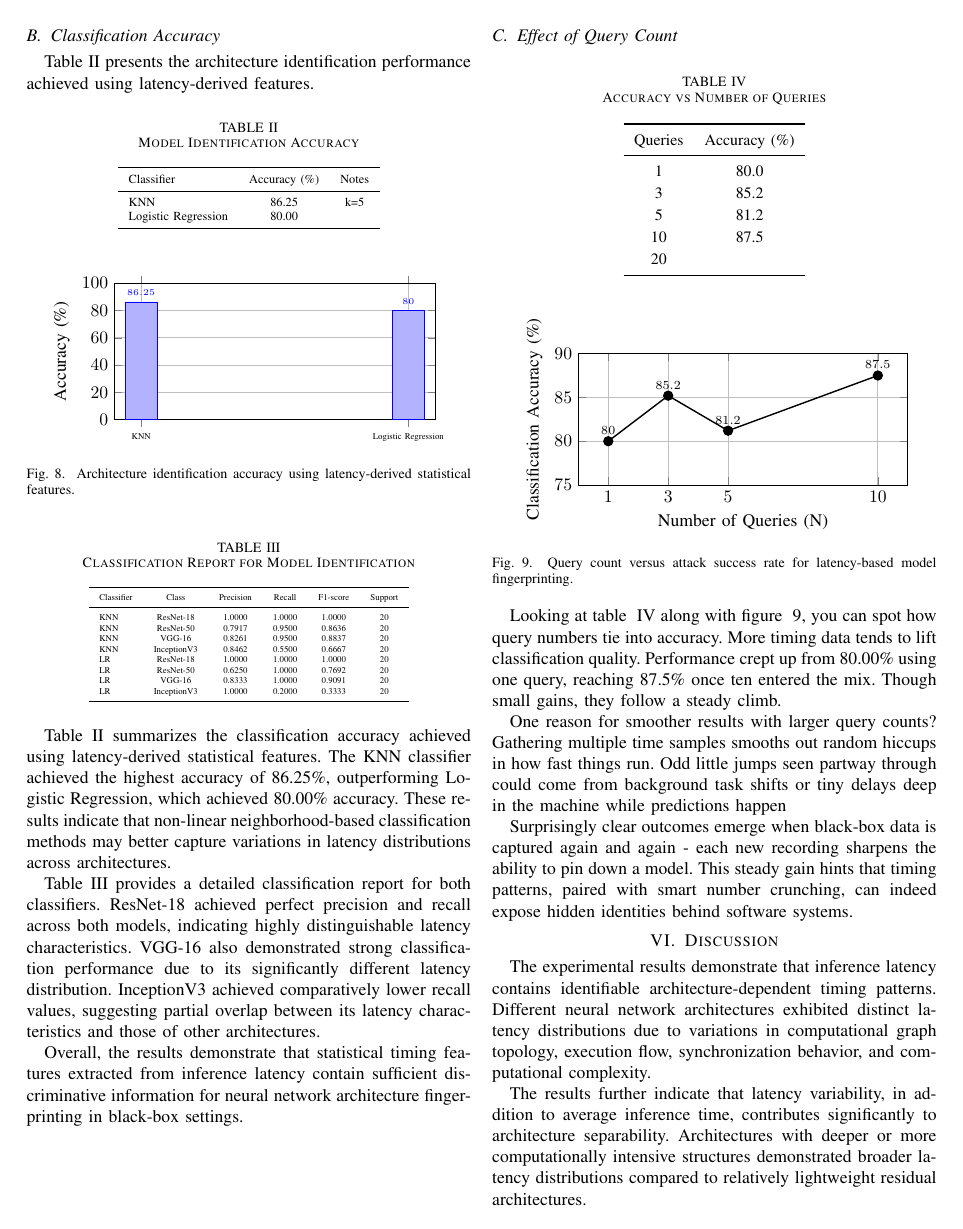
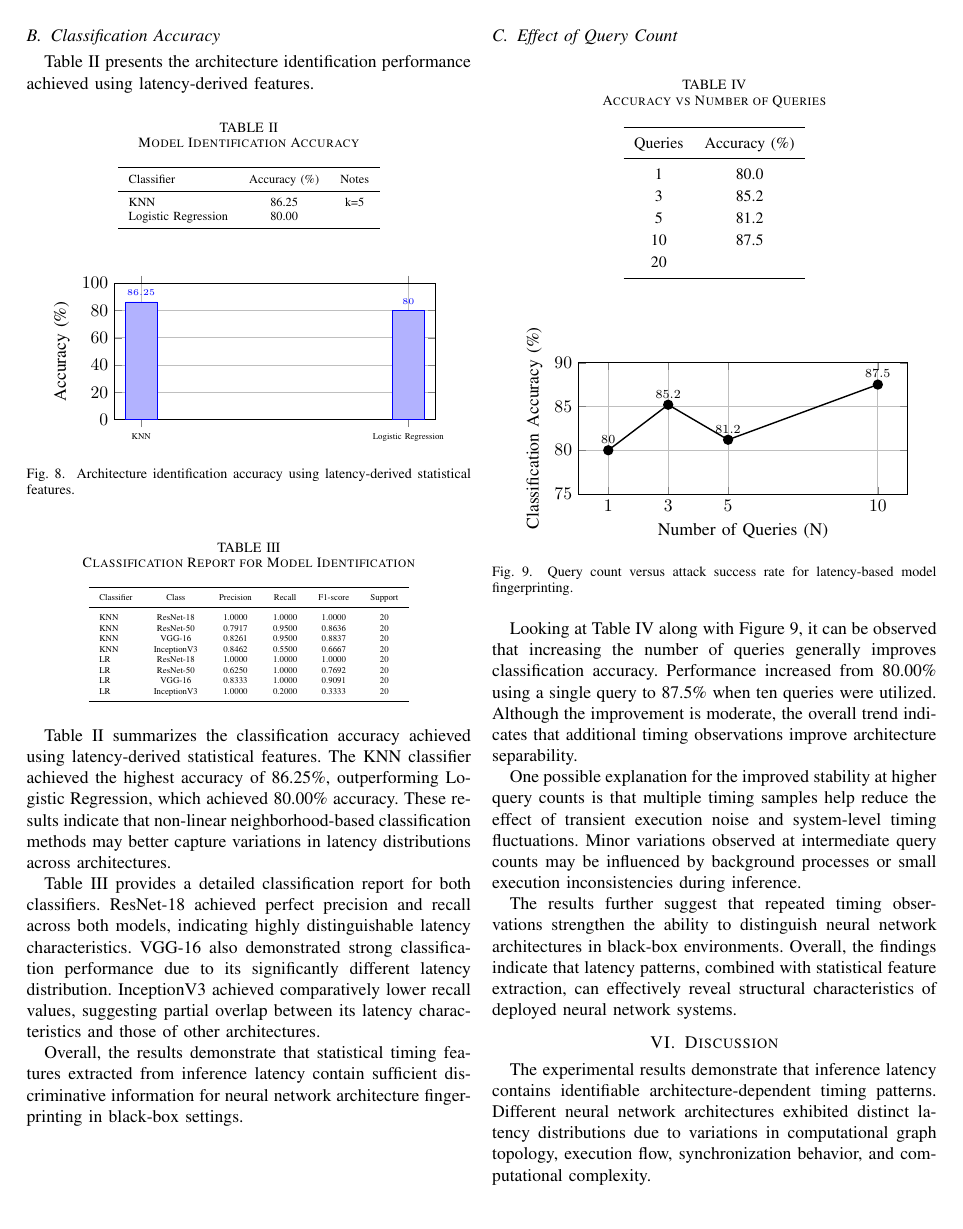
Before and after one commit to ShlokWritesAlot/latency-sidechannel-fingerprinting, a LaTeX paper (Paper/paper.tex): page 4 of 6. Compiled offline with pdfLaTeX.

Commit message:
Improved methodolgy and revised query analysis

```diff
--- a/Paper/paper.tex
+++ b/Paper/paper.tex
@@ -499,11 +499,11 @@ coordinates {
 \end{figure}
 
 \FloatBarrier
-Looking at table ~\ref{tab:query_accuracy} along with figure ~\ref{fig:accuracy_vs_query_count}, you can spot how query numbers tie into accuracy. More timing data tends to lift classification quality. Performance crept up from 80.00\% using one query, reaching 87.5\% once ten entered the mix. Though small gains, they follow a steady climb.
+Looking at Table IV along with Figure 9, it can be observed that increasing the number of queries generally improves classification accuracy. Performance increased from 80.00\% using a single query to 87.5\% when ten queries were utilized. Although the improvement is moderate, the overall trend indicates that additional timing observations improve architecture separability.
 
-One reason for smoother results with larger query counts? Gathering multiple time samples smooths out random hiccups in how fast things run. Odd little jumps seen partway through could come from background task shifts or tiny delays deep in the machine while predictions happen
+One possible explanation for the improved stability at higher query counts is that multiple timing samples help reduce the effect of transient execution noise and system-level timing fluctuations. Minor variations observed at intermediate query counts may be influenced by background processes or small execution inconsistencies during inference.
 
-Surprisingly clear outcomes emerge when black-box data is captured again and again - each new recording sharpens the ability to pin down a model. This steady gain hints that timing patterns, paired with smart number crunching, can indeed expose hidden identities behind software systems.
+The results further suggest that repeated timing observations strengthen the ability to distinguish neural network architectures in black-box environments. Overall, the findings indicate that latency patterns, combined with statistical feature extraction, can effectively reveal structural characteristics of deployed neural network systems.
 % ---------------- DISCUSSION -------------
 % DUMMY PARAGRAPHS (REPLACE LATER)
 \section{Discussion}
```
Also changed, not shown: Paper/Latency_Side_Channel_Fingerprinting_of_Neural_Network_Architectures_via_Inference_Timing_Analysis.pdf.
